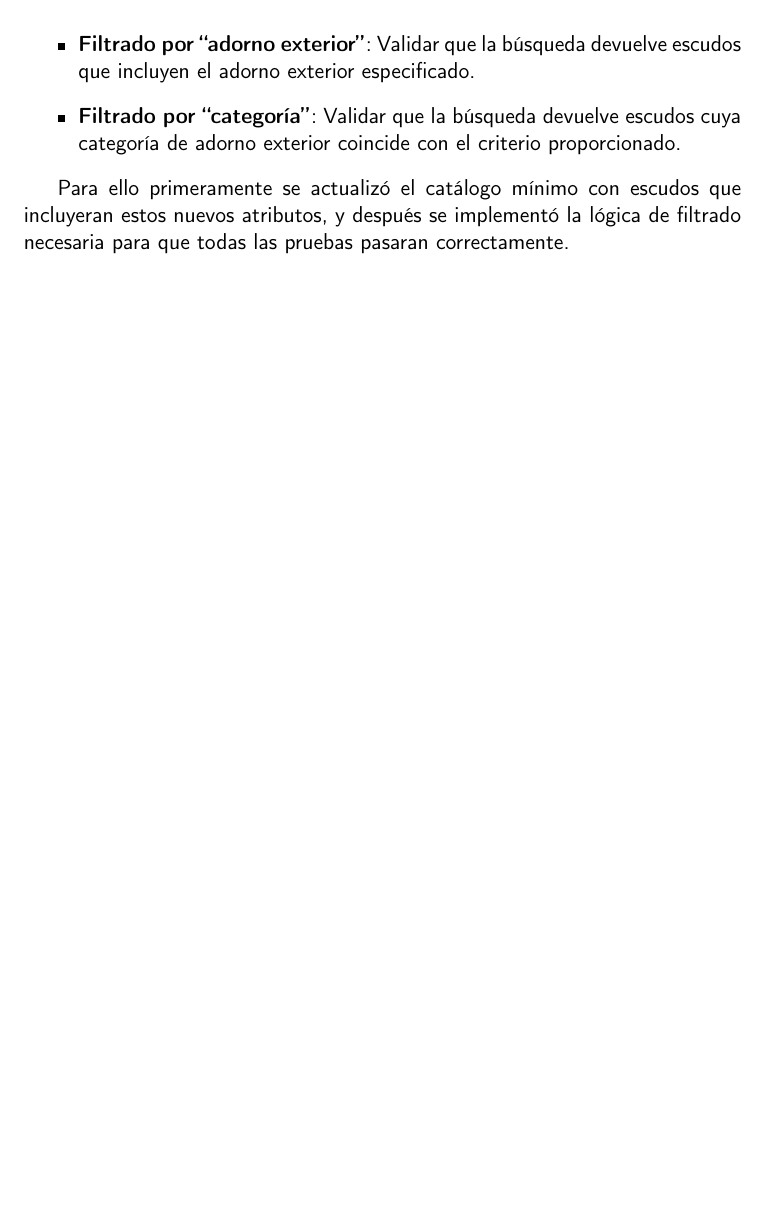
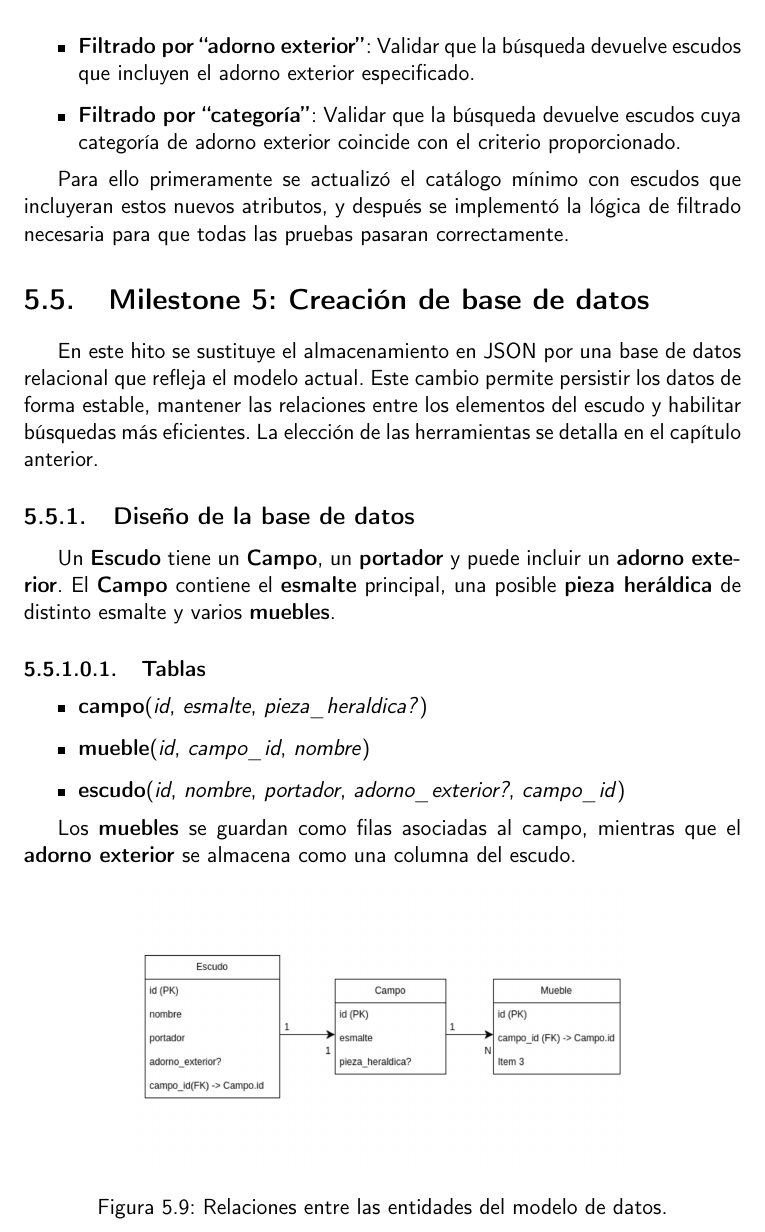
Before and after one commit to shvtwp/proyecto-TFG, a LaTeX book (doc/proyecto.tex, which reads doc/secciones/05_implementacion.tex): part of page 47 of 51, cut so that both start at the same text, the shorter picture padded with empty space. Compiled offline with pdfLaTeX.

Commit message:
Añade diseño de la BD #85

```diff
--- a/doc/secciones/05_implementacion.tex
+++ b/doc/secciones/05_implementacion.tex
@@ -315,3 +315,30 @@ resultados esperados. Estas pruebas incluyen:
 Para ello primeramente se actualizó el catálogo mínimo con escudos que incluyeran
 estos nuevos atributos, y después se implementó la lógica de filtrado necesaria para que todas las
 pruebas pasaran correctamente.
+
+\section{Milestone 5: Creación de base de datos}
+En este hito se sustituye el almacenamiento en JSON por una base de datos relacional que refleja el modelo actual.
+Este cambio permite persistir los datos de forma estable, mantener las relaciones entre los elementos del escudo y
+habilitar búsquedas más eficientes. La elección de las herramientas se detalla en el \hyperref[sec:base-datos]{capítulo anterior}.
+
+\subsection{Diseño de la base de datos}
+Un \textbf{Escudo} tiene un \textbf{Campo}, un \textbf{portador} y puede incluir un \textbf{adorno exterior}.
+El \textbf{Campo} contiene el \textbf{esmalte} principal, una posible \textbf{pieza heráldica} de distinto esmalte
+y varios \textbf{muebles}.
+
+\paragraph{Tablas}
+\begin{itemize}
+    \item \textbf{campo}(\textit{id}, \textit{esmalte}, \textit{pieza\_heraldica?})
+    \item \textbf{mueble}(\textit{id}, \textit{campo\_id}, \textit{nombre})
+    \item \textbf{escudo}(\textit{id}, \textit{nombre}, \textit{portador}, \textit{adorno\_exterior?}, \textit{campo\_id})
+\end{itemize}
+
+Los \textbf{muebles} se guardan como filas asociadas al campo, mientras que el \textbf{adorno exterior}
+se almacena como una columna del escudo.
+
+\begin{figure}[H]
+    \centering
+    \includegraphics[width=0.7\textwidth]{figuras/diagramaBD.jpg}
+    \caption{Relaciones entre las entidades del modelo de datos.}
+    \label{fig:diagrama-bd}
+\end{figure}
```
Also changed, not shown: doc/figuras/diagramaBD.jpg (added).
